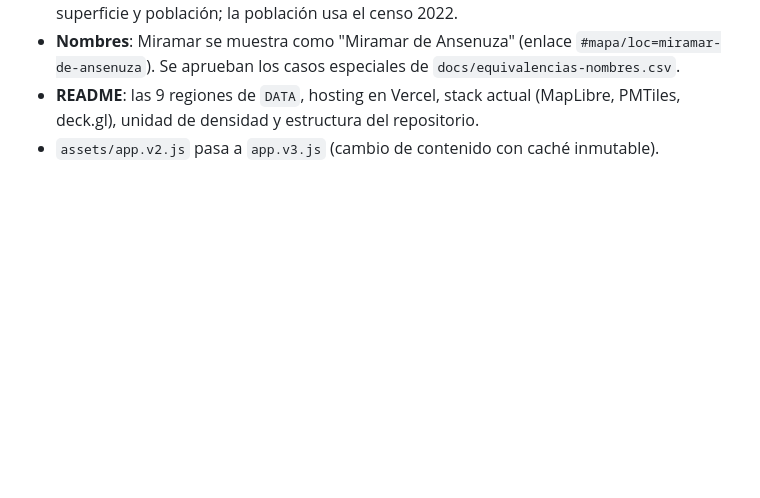
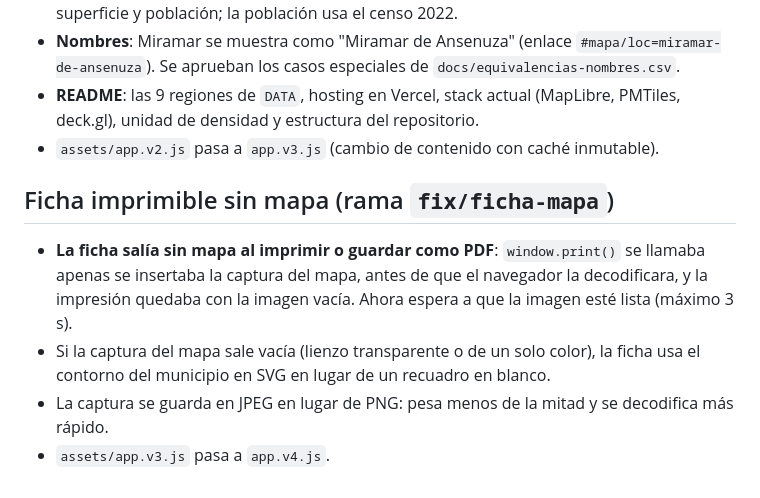
Before and after one commit to Echeco86/TesisMU, a Markdown page: CHANGELOG.md, the part around the change. Rendered like a GitHub page; blank space fills up the shorter version.

Commit message:
CHANGELOG: ficha imprimible sin mapa
Co-Authored-By: Claude Opus 5.5 <noreply@anthropic.com>
Claude-Session: https://claude.ai/code/session_01UDTSdA4jJv2iM46d3EqnKE

```diff
--- a/CHANGELOG.md
+++ b/CHANGELOG.md
@@ -147,3 +147,10 @@ Los textos se ajustan a lo que dicen los datos; `DATA` no cambia.
 - **Nombres**: Miramar se muestra como "Miramar de Ansenuza" (enlace `#mapa/loc=miramar-de-ansenuza`). Se aprueban los casos especiales de `docs/equivalencias-nombres.csv`.
 - **README**: las 9 regiones de `DATA`, hosting en Vercel, stack actual (MapLibre, PMTiles, deck.gl), unidad de densidad y estructura del repositorio.
 - `assets/app.v2.js` pasa a `app.v3.js` (cambio de contenido con caché inmutable).
+
+## Ficha imprimible sin mapa (rama `fix/ficha-mapa`)
+
+- **La ficha salía sin mapa al imprimir o guardar como PDF**: `window.print()` se llamaba apenas se insertaba la captura del mapa, antes de que el navegador la decodificara, y la impresión quedaba con la imagen vacía. Ahora espera a que la imagen esté lista (máximo 3 s).
+- Si la captura del mapa sale vacía (lienzo transparente o de un solo color), la ficha usa el contorno del municipio en SVG en lugar de un recuadro en blanco.
+- La captura se guarda en JPEG en lugar de PNG: pesa menos de la mitad y se decodifica más rápido.
+- `assets/app.v3.js` pasa a `app.v4.js`.
```
